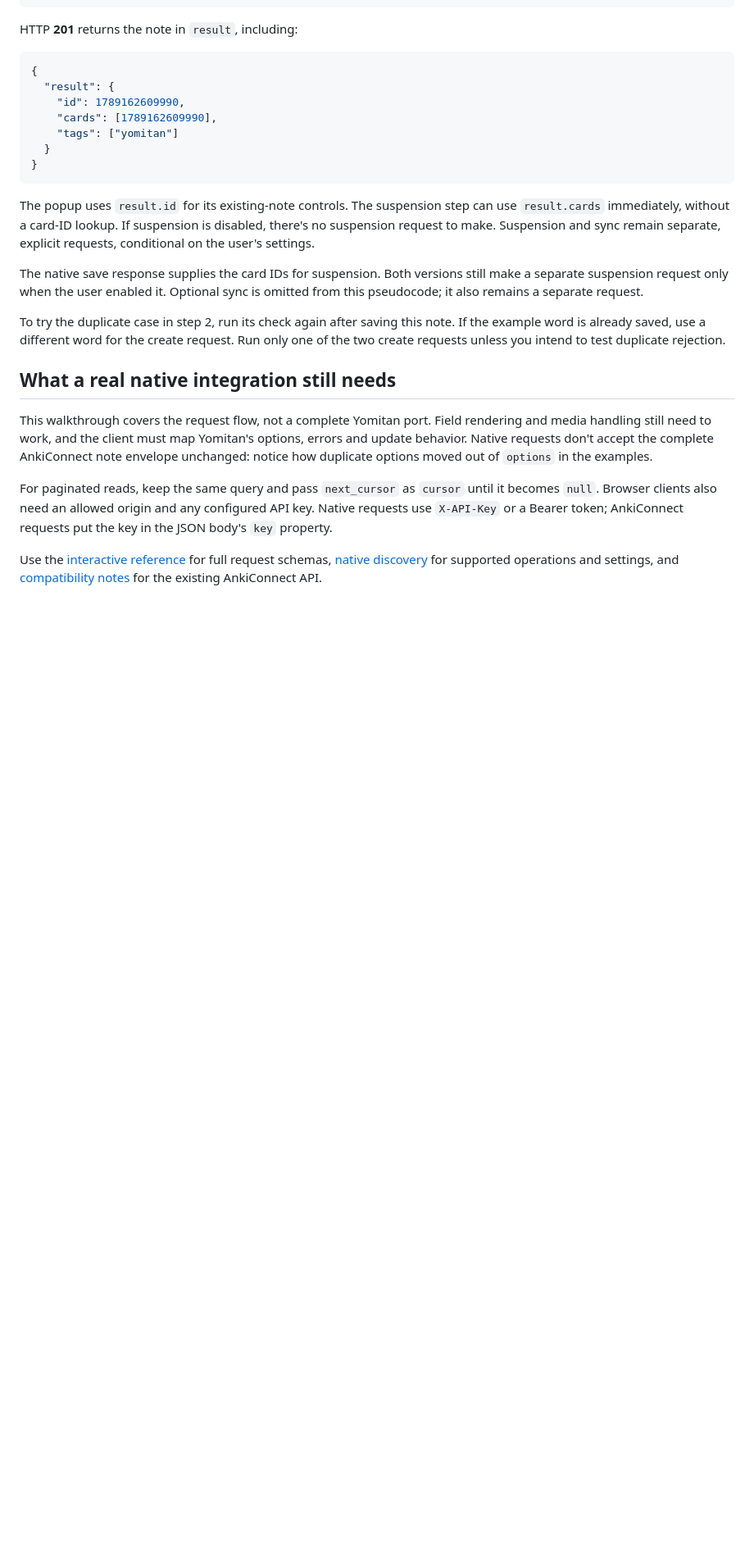
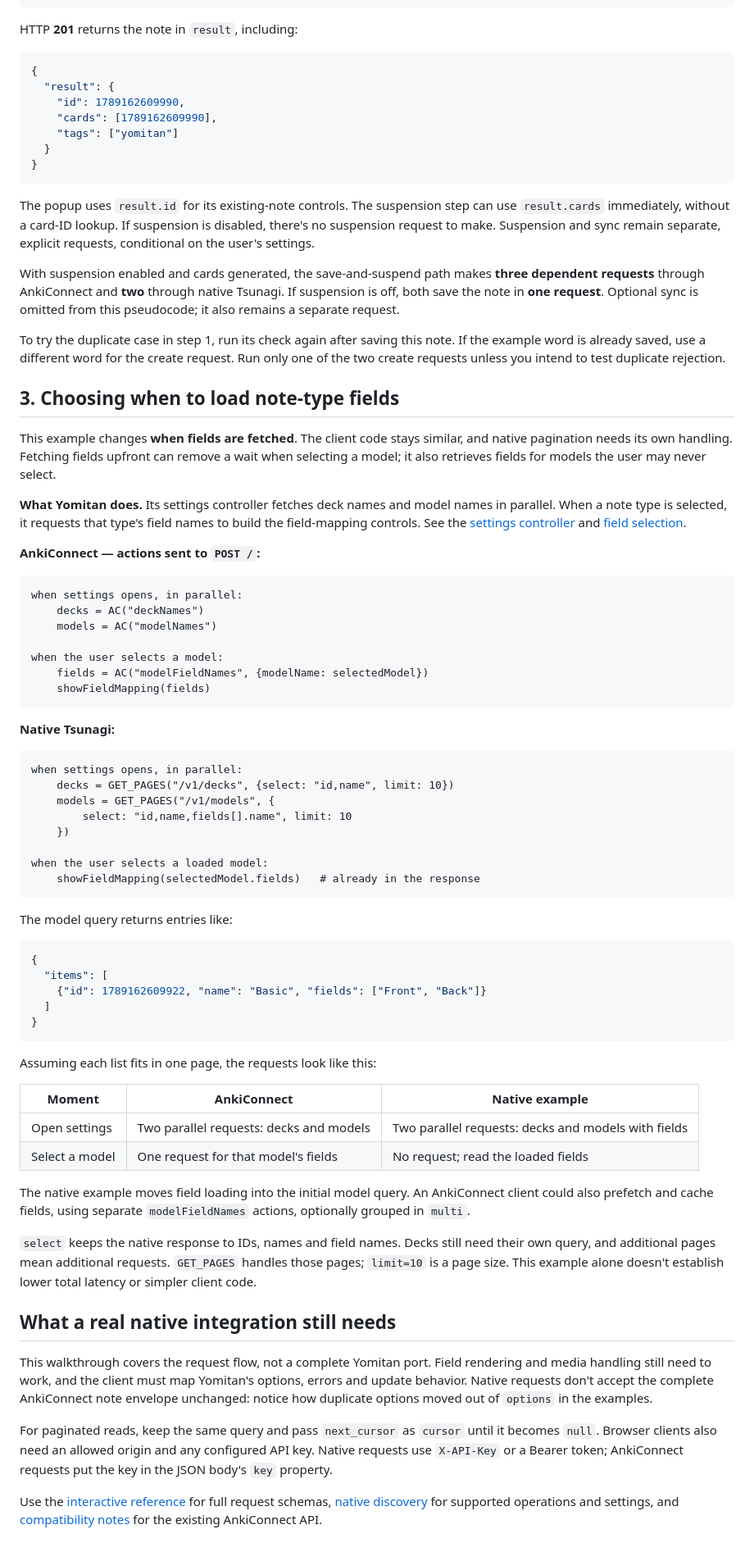
Before and after one commit to mcgrizzz/Tsunagi, a Markdown page: docs/api_recipes.md, the part around one of its changes. Shown at 82% size. Drawn GitHub-style; folded sections open; blank space fills up the shorter version.

Commit message:
docs: distinguish fewer requests from simpler client code

````diff
--- a/docs/api_recipes.md
+++ b/docs/api_recipes.md
@@ -319,13 +279,77 @@ explicit requests, conditional on the user's settings.
 
 </details>
 
-The native save response supplies the card IDs for suspension. Both versions
-still make a separate suspension request only when the user enabled it. Optional
+With suspension enabled and cards generated, the save-and-suspend path makes
+**three dependent requests** through AnkiConnect and **two** through native
+Tsunagi. If suspension is off, both save the note in **one request**. Optional
 sync is omitted from this pseudocode; it also remains a separate request.
 
-To try the duplicate case in step 2, run its check again after saving this note.
+To try the duplicate case in step 1, run its check again after saving this note.
 If the example word is already saved, use a different word for the create request.
 Run only one of the two create requests unless you intend to test duplicate rejection.
+
+## 3. Choosing when to load note-type fields
+
+This example changes **when fields are fetched**. The client code stays similar,
+and native pagination needs its own handling. Fetching fields upfront can remove
+a wait when selecting a model; it also retrieves fields for models the user may
+never select.
+
+**What Yomitan does.** Its settings controller fetches deck names and model names
+in parallel. When a note type is selected, it requests that type's field names to
+build the field-mapping controls. See the [settings controller](https://github.com/yomidevs/yomitan/blob/d34832d756e05dc00945e5b7d7ebc80963299a7a/ext/js/pages/settings/anki-controller.js#L439-L484)
+and [field selection](https://github.com/yomidevs/yomitan/blob/d34832d756e05dc00945e5b7d7ebc80963299a7a/ext/js/pages/settings/anki-controller.js#L1100-L1170).
+
+**AnkiConnect — actions sent to `POST /`:**
+
+```text
+when settings opens, in parallel:
+    decks = AC("deckNames")
+    models = AC("modelNames")
+
+when the user selects a model:
+    fields = AC("modelFieldNames", {modelName: selectedModel})
+    showFieldMapping(fields)
+```
+
+**Native Tsunagi:**
+
+```text
+when settings opens, in parallel:
+    decks = GET_PAGES("/v1/decks", {select: "id,name", limit: 10})
+    models = GET_PAGES("/v1/models", {
+        select: "id,name,fields[].name", limit: 10
+    })
+
+when the user selects a loaded model:
+    showFieldMapping(selectedModel.fields)   # already in the response
+```
+
+The model query returns entries like:
+
+```json
+{
+  "items": [
+    {"id": 1789162609922, "name": "Basic", "fields": ["Front", "Back"]}
+  ]
+}
+```
+
+Assuming each list fits in one page, the requests look like this:
+
+| Moment | AnkiConnect | Native example |
+| --- | --- | --- |
+| Open settings | Two parallel requests: decks and models | Two parallel requests: decks and models with fields |
+| Select a model | One request for that model's fields | No request; read the loaded fields |
+
+The native example moves field loading into the initial model query. An
+AnkiConnect client could also prefetch and cache fields, using separate
+`modelFieldNames` actions, optionally grouped in `multi`.
+
+`select` keeps the native response to IDs, names and field names. Decks still
+need their own query, and additional pages mean additional requests. `GET_PAGES`
+handles those pages; `limit=10` is a page size. This example alone doesn't establish
+lower total latency or simpler client code.
 
 ## What a real native integration still needs
 
````
Also changed, not shown: other parts of docs/api_recipes.md (+15 -55 lines).
